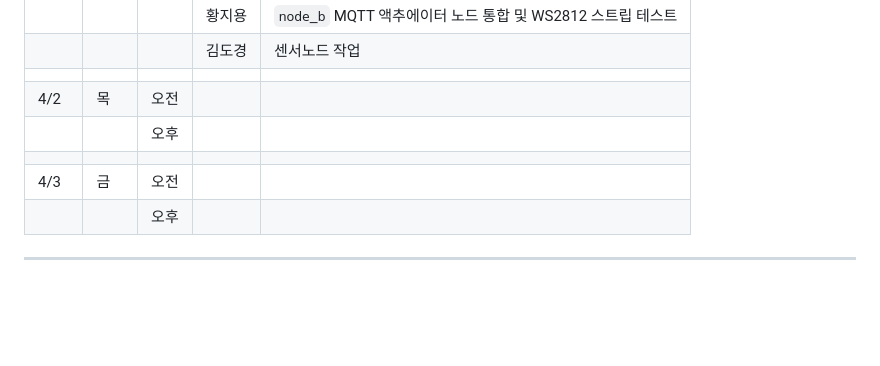
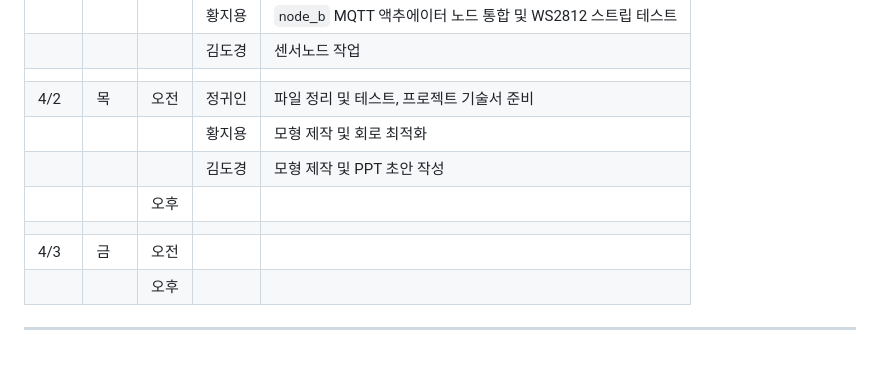
Before and after one commit to Gwiin/hrd_first_project, a Markdown page: README.md, the part around the change. Rendered like a GitHub page; blank space fills up the shorter version.

Commit message:
리드미

```diff
--- a/README.md
+++ b/README.md
@@ -96,10 +96,12 @@ export WEB_CONSOLE_PORT=5000
 ||||황지용|`node_b` MQTT 액추에이터 노드 통합 및 WS2812 스트립 테스트|
 ||||김도경|센서노드 작업|
 ||||||
-|4/2|목|오전||
-|||오후||
+|4/2|목|오전|정귀인|파일 정리 및 테스트, 프로젝트 기술서 준비|
+||||황지용|모형 제작 및 회로 최적화|
+||||김도경|모형 제작 및 PPT 초안 작성|
+|||오후|||
 ||||||
-|4/3|금|오전||
-|||오후||
+|4/3|금|오전|||
+|||오후|||
 
 ---
```
